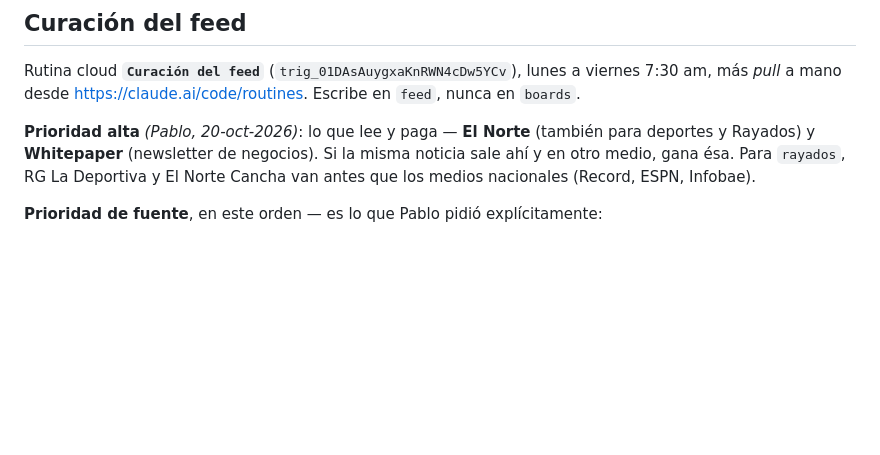
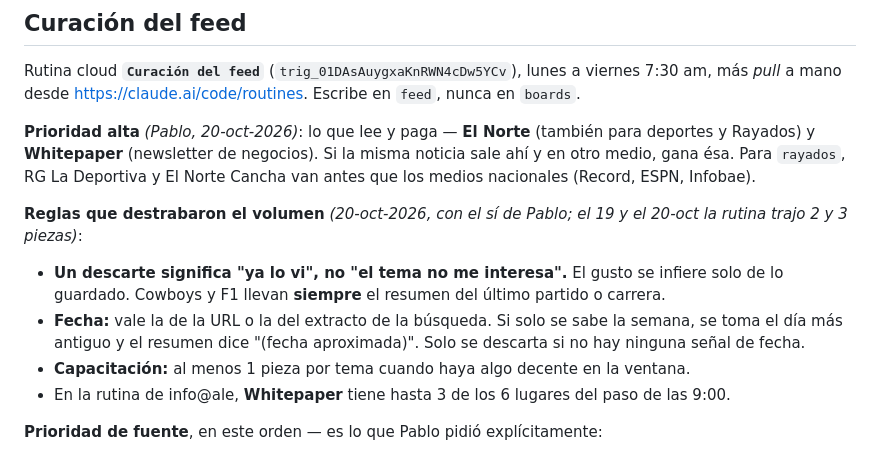
Before and after one commit to pablovelardev-coder/tablero-mexjet, a Markdown page: CLAUDE.md, the part around the change. Rendered like a GitHub page; blank space fills up the shorter version.

Commit message:
CLAUDE.md: reglas de la curación del 20-oct (descartes, fecha, mínimo por tema, Whitepaper)
Co-Authored-By: Claude Opus 5.5 <noreply@anthropic.com>

```diff
--- a/CLAUDE.md
+++ b/CLAUDE.md
@@ -385,6 +385,16 @@ para deportes y Rayados) y **Whitepaper** (newsletter de negocios). Si la misma
 noticia sale ahí y en otro medio, gana ésa. Para `rayados`, RG La Deportiva y El
 Norte Cancha van antes que los medios nacionales (Record, ESPN, Infobae).
 
+**Reglas que destrabaron el volumen** *(20-oct-2026, con el sí de Pablo; el 19 y el 20-oct la
+rutina trajo 2 y 3 piezas)*:
+- **Un descarte significa "ya lo vi", no "el tema no me interesa".** El gusto se infiere solo de
+  lo guardado. Cowboys y F1 llevan **siempre** el resumen del último partido o carrera.
+- **Fecha:** vale la de la URL o la del extracto de la búsqueda. Si solo se sabe la semana, se
+  toma el día más antiguo y el resumen dice "(fecha aproximada)". Solo se descarta si no hay
+  ninguna señal de fecha.
+- **Capacitación:** al menos 1 pieza por tema cuando haya algo decente en la ventana.
+- En la rutina de info@ale, **Whitepaper** tiene hasta 3 de los 6 lugares del paso de las 9:00.
+
 **Prioridad de fuente**, en este orden — es lo que Pablo pidió explícitamente:
 
 1. **Prensa validada**, mexicana y de **Estados Unidos**. Tiene suscripción a
```
